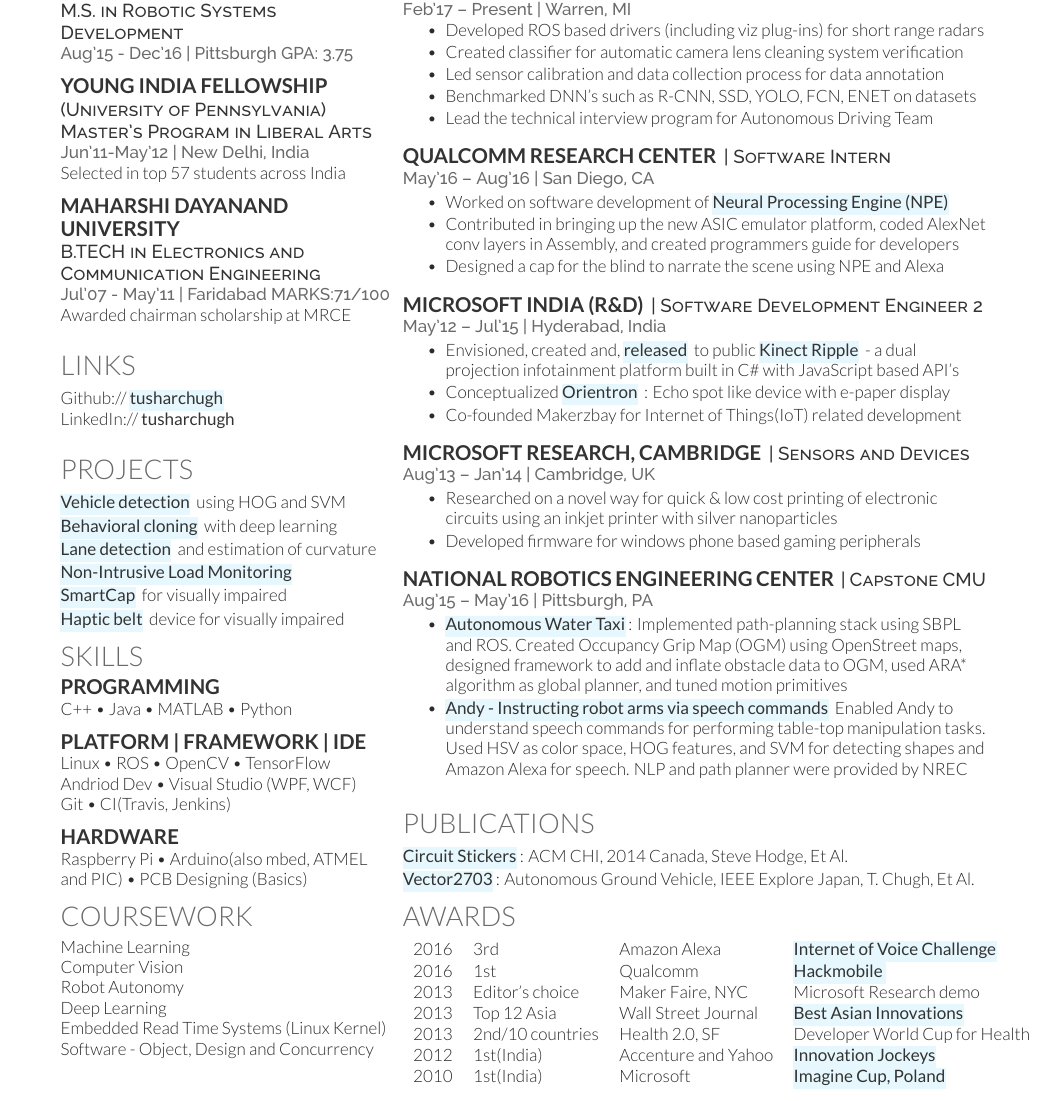
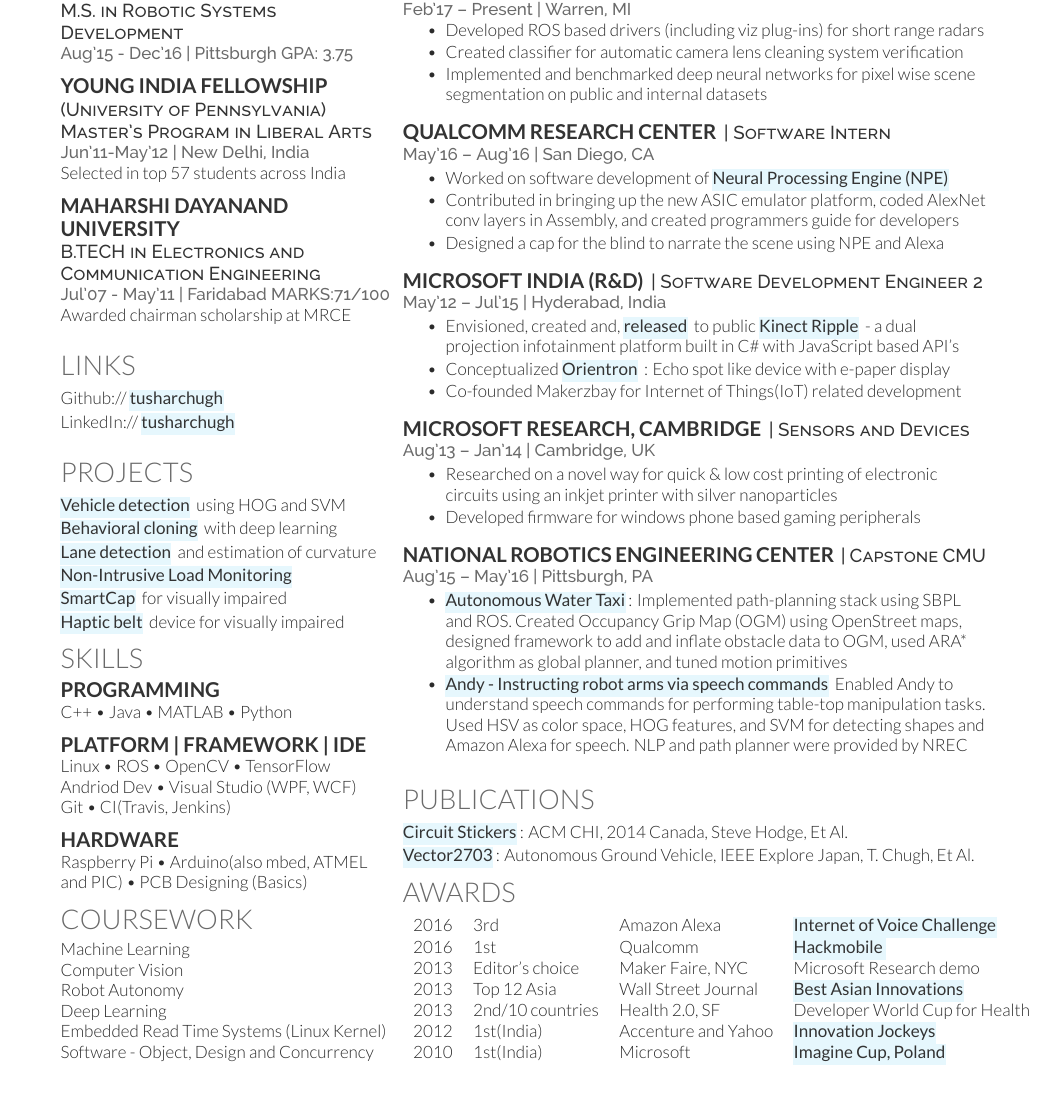
Before and after one commit to TusharChugh/tusharchugh-resume, a LaTeX CV (main.tex): part of the page, cut so that both start at the same text. Compiled offline with XeLaTeX.

Commit message:
update 03/30

```diff
--- a/main.tex
+++ b/main.tex
@@ -73,7 +73,7 @@
 
 \section{Links}
 Github:// \href{https://github.com/tusharchugh}{\custombold{\hl{tusharchugh}}} \\
-LinkedIn://  \href{https://www.linkedin.com/in/tusharchugh}{\custombold{tusharchugh}} \\
+LinkedIn://  \href{https://www.linkedin.com/in/tusharchugh}{\custombold{\hl{tusharchugh}}} \\
 \sectionsep
 
 %%%%%%%%%%%%%%%%%%%%%%%%%%%%%%%%%%%%%%
@@ -142,9 +142,7 @@
 \begin{tightemize}
 \item Developed ROS based drivers (including viz plug-ins) for short range radars
 \item Created classifier for automatic camera lens cleaning system verification
-\item Led sensor calibration and data collection process for data annotation
-\item Benchmarked DNN's such as R-CNN, SSD, YOLO, FCN, ENET on datasets
-\item Lead the technical interview program for Autonomous Driving Team
+\item Implemented and benchmarked deep neural networks for pixel wise scene segmentation on public and internal datasets
 
 \end{tightemize}
 \sectionsep
```
Also changed, not shown: tushar-chugh-resume.pdf.
